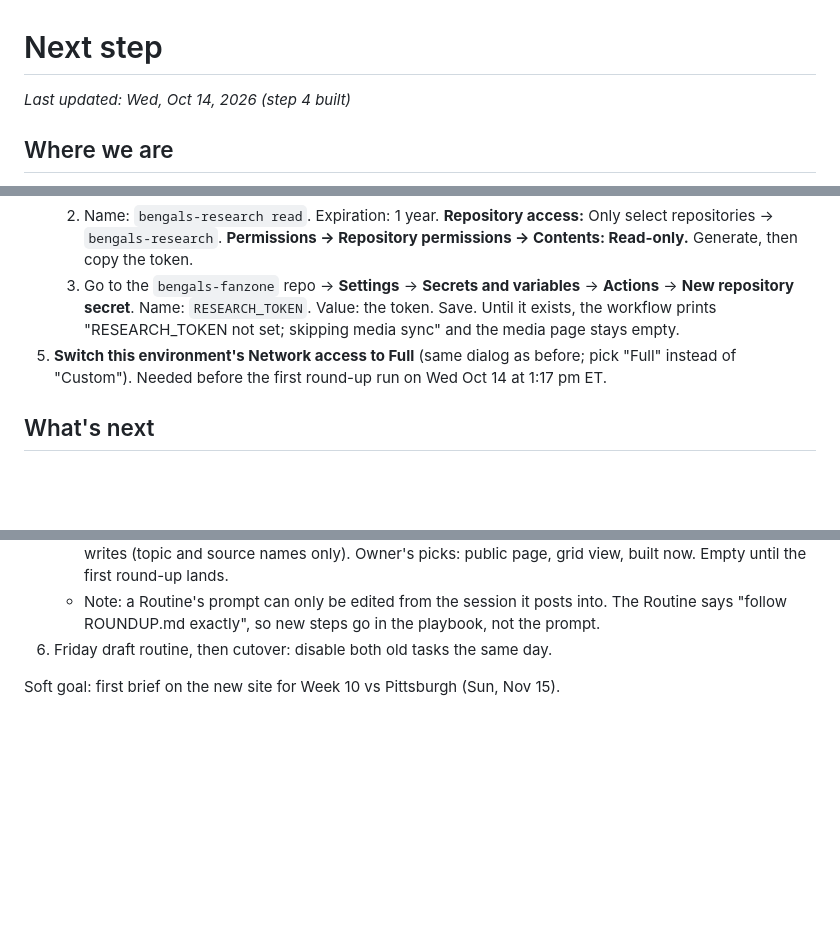
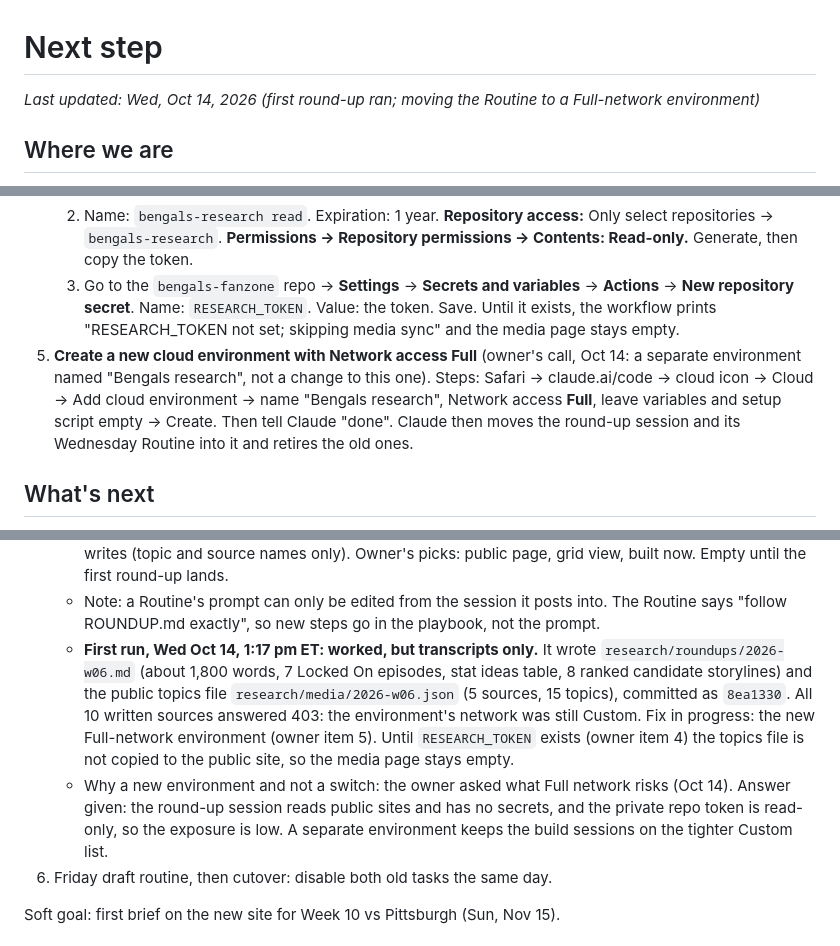
Before and after one commit to petedilworth/bengals-fanzone, a Markdown page: NEXT.md, 3 parts joined by grey strips. GitHub-like rendering; blank space fills up the shorter version.

Commit message:
NEXT: first round-up result and the new Full-network environment
Co-Authored-By: Claude Fable 5.1 <noreply@anthropic.com>
Claude-Session: https://claude.ai/code/session_01S3sctP7RZjgkCLkjJDoiHv

```diff
--- a/NEXT.md
+++ b/NEXT.md
@@ -1,6 +1,6 @@
 # Next step
 
-_Last updated: Wed, Oct 14, 2026 (step 4 built)_
+_Last updated: Wed, Oct 14, 2026 (first round-up ran; moving the Routine to a Full-network environment)_
 
 ## Where we are
 
@@ -25,7 +25,7 @@ The old artifact and its two scheduled tasks are still running. Leave them on un
    2. Name: `bengals-research read`. Expiration: 1 year. **Repository access:** Only select repositories → `bengals-research`. **Permissions → Repository permissions → Contents: Read-only.** Generate, then copy the token.
    3. Go to the `bengals-fanzone` repo → **Settings** → **Secrets and variables** → **Actions** → **New repository secret**. Name: `RESEARCH_TOKEN`. Value: the token. Save.
    Until it exists, the workflow prints "RESEARCH_TOKEN not set; skipping media sync" and the media page stays empty.
-5. **Switch this environment's Network access to Full** (same dialog as before; pick "Full" instead of "Custom"). Needed before the first round-up run on Wed Oct 14 at 1:17 pm ET.
+5. **Create a new cloud environment with Network access Full** (owner's call, Oct 14: a separate environment named "Bengals research", not a change to this one). Steps: Safari → claude.ai/code → cloud icon → Cloud → Add cloud environment → name "Bengals research", Network access **Full**, leave variables and setup script empty → Create. Then tell Claude "done". Claude then moves the round-up session and its Wednesday Routine into it and retires the old ones.
 
 ## What's next
 
@@ -41,6 +41,8 @@ The old artifact and its two scheduled tasks are still running. Leave them on un
    - Second podcast feed: candidates found via Apple's directory (The Growler by Paul Dehner Jr., Cincy Jungle's show, The Athletic's Hear That Podcast Growlin', the team's Renee All Dey). Freshness check needs the Full network; pick after that.
    - **Media page** (owner's idea, Oct 14): `site/media.html` shows a source × topic grid per week, plus consensus and unique lists. Fed by `data/media/<season>-w<NN>.json`, which the round-up session writes (topic and source names only). Owner's picks: public page, grid view, built now. Empty until the first round-up lands.
    - Note: a Routine's prompt can only be edited from the session it posts into. The Routine says "follow ROUNDUP.md exactly", so new steps go in the playbook, not the prompt.
+   - **First run, Wed Oct 14, 1:17 pm ET: worked, but transcripts only.** It wrote `research/roundups/2026-w06.md` (about 1,800 words, 7 Locked On episodes, stat ideas table, 8 ranked candidate storylines) and the public topics file `research/media/2026-w06.json` (5 sources, 15 topics), committed as `8ea1330`. All 10 written sources answered 403: the environment's network was still Custom. Fix in progress: the new Full-network environment (owner item 5). Until `RESEARCH_TOKEN` exists (owner item 4) the topics file is not copied to the public site, so the media page stays empty.
+   - Why a new environment and not a switch: the owner asked what Full network risks (Oct 14). Answer given: the round-up session reads public sites and has no secrets, and the private repo token is read-only, so the exposure is low. A separate environment keeps the build sessions on the tighter Custom list.
 6. Friday draft routine, then cutover: disable both old tasks the same day.
 
 Soft goal: first brief on the new site for Week 10 vs Pittsburgh (Sun, Nov 15).
```
Also changed, not shown: other parts of NEXT.md (+2 -0 lines).
